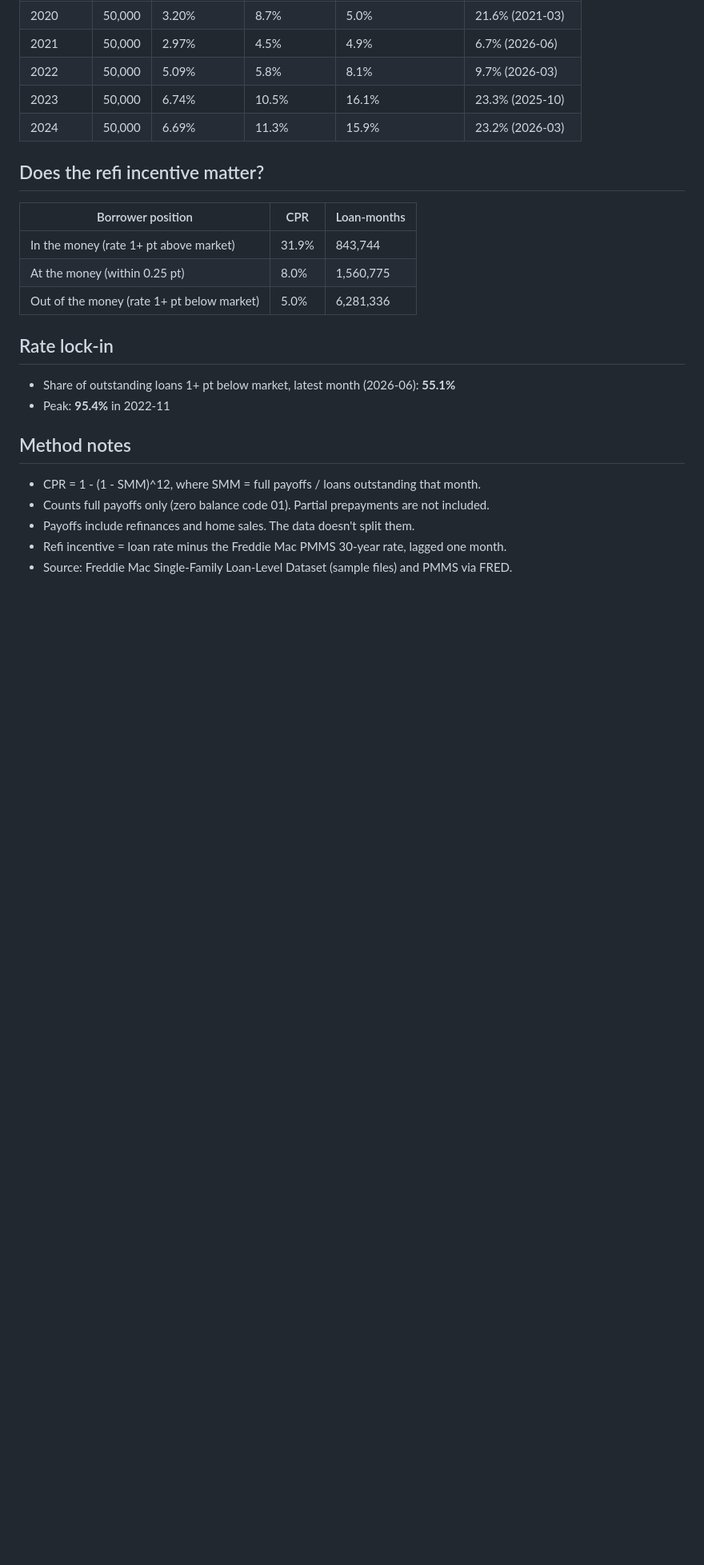
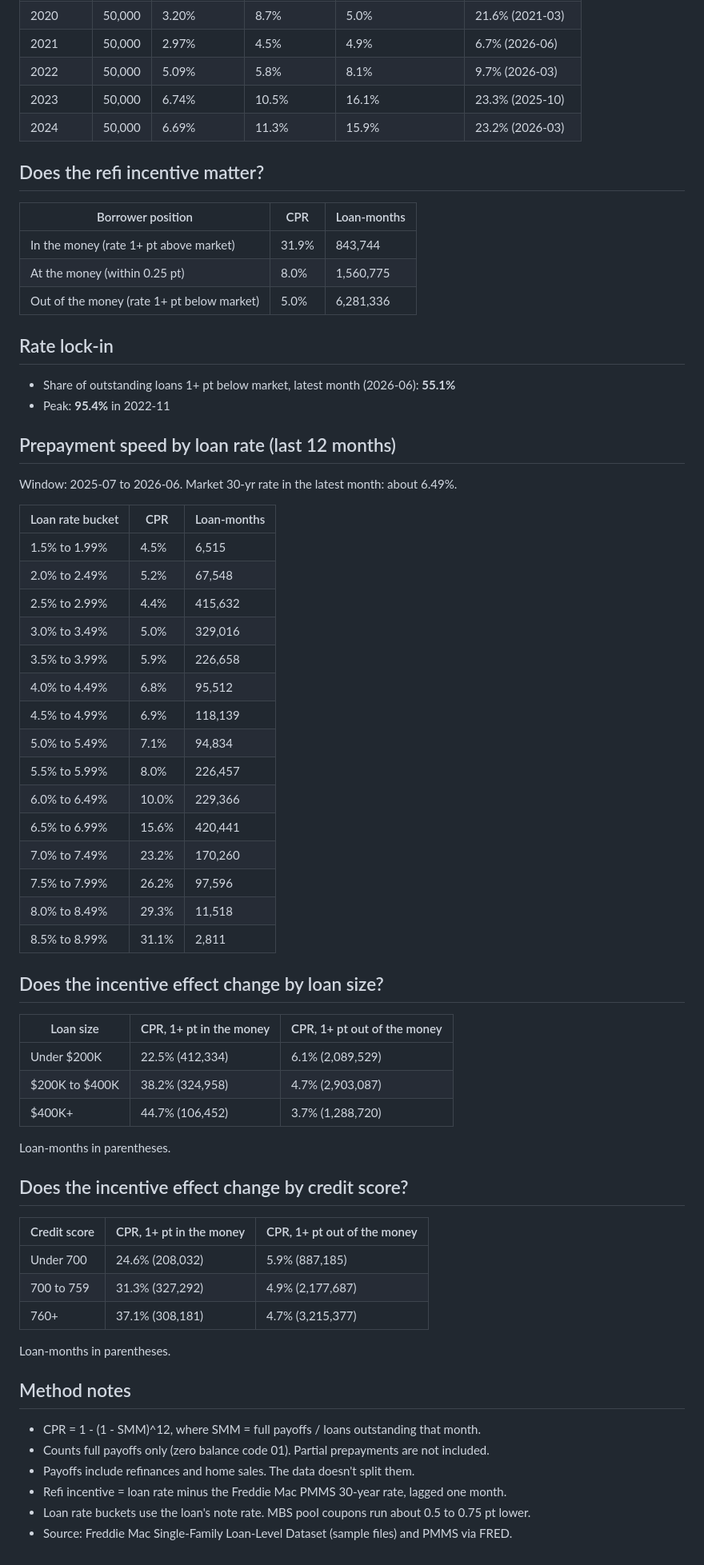
Before and after one commit to yinytan0104/mortgage-prepayment-analysis, a Markdown page: outputs/summary.md, the part around the change. Shown at 80% size. GitHub-like rendering; blank space fills up the shorter version.

```diff
--- a/outputs/summary.md
+++ b/outputs/summary.md
@@ -27,10 +27,53 @@
 - Share of outstanding loans 1+ pt below market, latest month (2026-06): **55.1%**
 - Peak: **95.4%** in 2022-11
 
+## Prepayment speed by loan rate (last 12 months)
+
+Window: 2025-07 to 2026-06. Market 30-yr rate in the latest month: about 6.49%.
+
+| Loan rate bucket | CPR | Loan-months |
+|---|---|---|
+| 1.5% to 1.99% | 4.5% | 6,515 |
+| 2.0% to 2.49% | 5.2% | 67,548 |
+| 2.5% to 2.99% | 4.4% | 415,632 |
+| 3.0% to 3.49% | 5.0% | 329,016 |
+| 3.5% to 3.99% | 5.9% | 226,658 |
+| 4.0% to 4.49% | 6.8% | 95,512 |
+| 4.5% to 4.99% | 6.9% | 118,139 |
+| 5.0% to 5.49% | 7.1% | 94,834 |
+| 5.5% to 5.99% | 8.0% | 226,457 |
+| 6.0% to 6.49% | 10.0% | 229,366 |
+| 6.5% to 6.99% | 15.6% | 420,441 |
+| 7.0% to 7.49% | 23.2% | 170,260 |
+| 7.5% to 7.99% | 26.2% | 97,596 |
+| 8.0% to 8.49% | 29.3% | 11,518 |
+| 8.5% to 8.99% | 31.1% | 2,811 |
+
+## Does the incentive effect change by loan size?
+
+| Loan size | CPR, 1+ pt in the money | CPR, 1+ pt out of the money |
+|---|---|---|
+| Under $200K | 22.5% (412,334) | 6.1% (2,089,529) |
+| $200K to $400K | 38.2% (324,958) | 4.7% (2,903,087) |
+| $400K+ | 44.7% (106,452) | 3.7% (1,288,720) |
+
+Loan-months in parentheses.
+
+## Does the incentive effect change by credit score?
+
+| Credit score | CPR, 1+ pt in the money | CPR, 1+ pt out of the money |
+|---|---|---|
+| Under 700 | 24.6% (208,032) | 5.9% (887,185) |
+| 700 to 759 | 31.3% (327,292) | 4.9% (2,177,687) |
+| 760+ | 37.1% (308,181) | 4.7% (3,215,377) |
+
+Loan-months in parentheses.
+
 ## Method notes
 
 - CPR = 1 - (1 - SMM)^12, where SMM = full payoffs / loans outstanding that month.
 - Counts full payoffs only (zero balance code 01). Partial prepayments are not included.
 - Payoffs include refinances and home sales. The data doesn't split them.
 - Refi incentive = loan rate minus the Freddie Mac PMMS 30-year rate, lagged one month.
+- Loan rate buckets use the loan's note rate. MBS pool coupons run about 0.5 to 0.75 pt lower.
 - Source: Freddie Mac Single-Family Loan-Level Dataset (sample files) and PMMS via FRED.
```
Also changed, not shown: README.md (+12 -2 lines), outputs/06_cpr_by_loan_rate.png (added), outputs/07_s_curve_by_loan_size.png (added), outputs/08_s_curve_by_credit_score.png (added), 8 other files.
